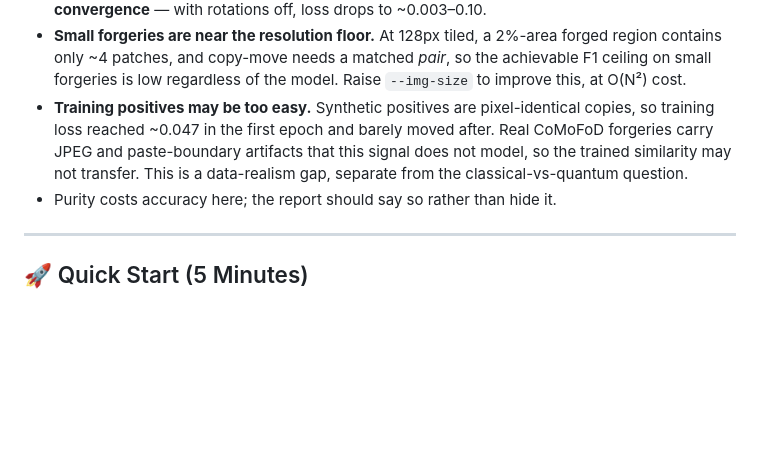
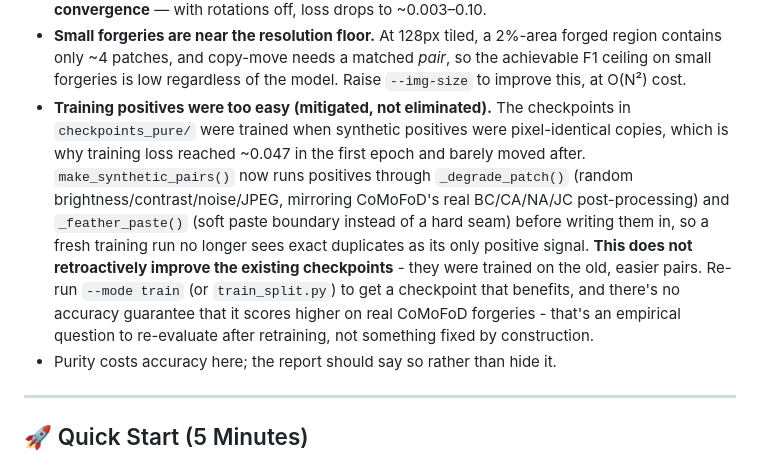
Before and after one commit to Quantum-Image-Processing/qnn, a Markdown page: README.md, the part around the change. Rendered like a GitHub page; blank space fills up the shorter version.

```diff
--- a/README.md
+++ b/README.md
@@ -122,11 +122,20 @@ that trades spatial precision for the ability to examine the whole image.
   2%-area forged region contains only ~4 patches, and copy-move needs a matched
   *pair*, so the achievable F1 ceiling on small forgeries is low regardless of
   the model. Raise `--img-size` to improve this, at O(N²) cost.
-- **Training positives may be too easy.** Synthetic positives are pixel-identical
-  copies, so training loss reached ~0.047 in the first epoch and barely moved
-  after. Real CoMoFoD forgeries carry JPEG and paste-boundary artifacts that
-  this signal does not model, so the trained similarity may not transfer.
-  This is a data-realism gap, separate from the classical-vs-quantum question.
+- **Training positives were too easy (mitigated, not eliminated).** The
+  checkpoints in `checkpoints_pure/` were trained when synthetic positives
+  were pixel-identical copies, which is why training loss reached ~0.047 in
+  the first epoch and barely moved after. `make_synthetic_pairs()` now runs
+  positives through `_degrade_patch()` (random brightness/contrast/noise/JPEG,
+  mirroring CoMoFoD's real BC/CA/NA/JC post-processing) and `_feather_paste()`
+  (soft paste boundary instead of a hard seam) before writing them in, so a
+  fresh training run no longer sees exact duplicates as its only positive
+  signal. **This does not retroactively improve the existing checkpoints** -
+  they were trained on the old, easier pairs. Re-run `--mode train` (or
+  `train_split.py`) to get a checkpoint that benefits, and there's no
+  accuracy guarantee that it scores higher on real CoMoFoD forgeries -
+  that's an empirical question to re-evaluate after retraining, not
+  something fixed by construction.
 - Purity costs accuracy here; the report should say so rather than hide it.
 
 ---
```
